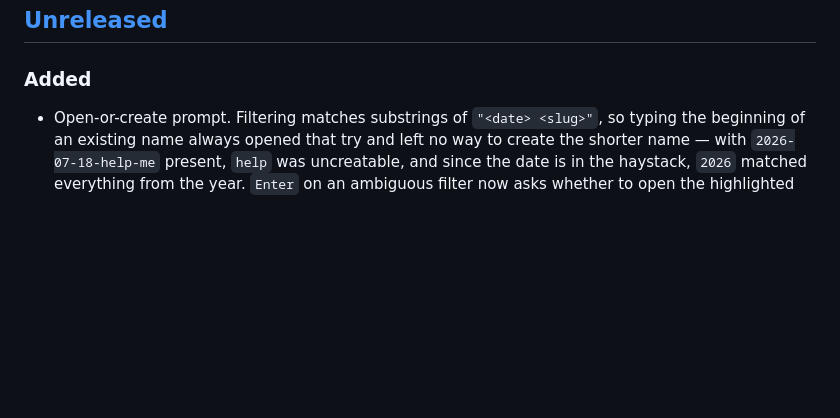
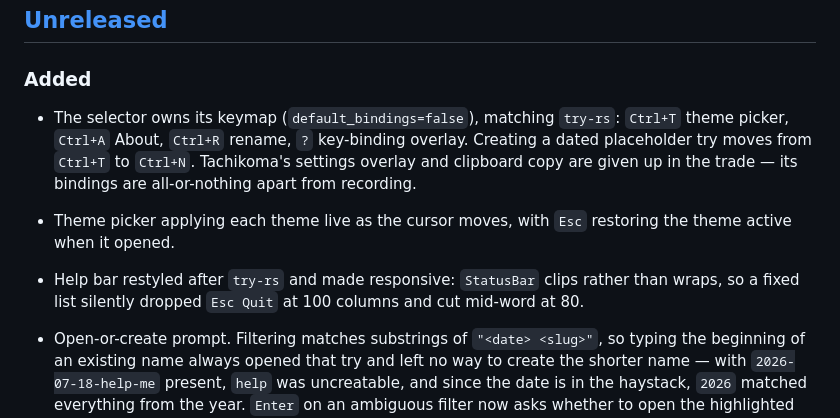
Before and after one commit to JuliaTryIt/TryIt.jl, a Markdown page: CHANGELOG.md, the part around the change. GitHub-like rendering; blank space fills up the shorter version.

```diff
--- a/CHANGELOG.md
+++ b/CHANGELOG.md
@@ -8,6 +8,18 @@ and this project adheres to [Semantic Versioning](https://semver.org/spec/v2.0.0
 ## [Unreleased]
 
 ### Added
+
+- The selector owns its keymap (`default_bindings=false`), matching
+  `try-rs`: `Ctrl+T` theme picker, `Ctrl+A` About, `Ctrl+R` rename,
+  `?` key-binding overlay. Creating a dated placeholder try moves
+  from `Ctrl+T` to `Ctrl+N`. Tachikoma's settings overlay and
+  clipboard copy are given up in the trade — its bindings are
+  all-or-nothing apart from recording.
+- Theme picker applying each theme live as the cursor moves, with
+  `Esc` restoring the theme active when it opened.
+- Help bar restyled after `try-rs` and made responsive: `StatusBar`
+  clips rather than wraps, so a fixed list silently dropped
+  `Esc Quit` at 100 columns and cut mid-word at 80.
 
 - Open-or-create prompt. Filtering matches substrings of
   `"<date> <slug>"`, so typing the beginning of an existing name
```
Also changed, not shown: README.md (+1 -1 lines), docs/src/interface.md (+48 -33 lines).
